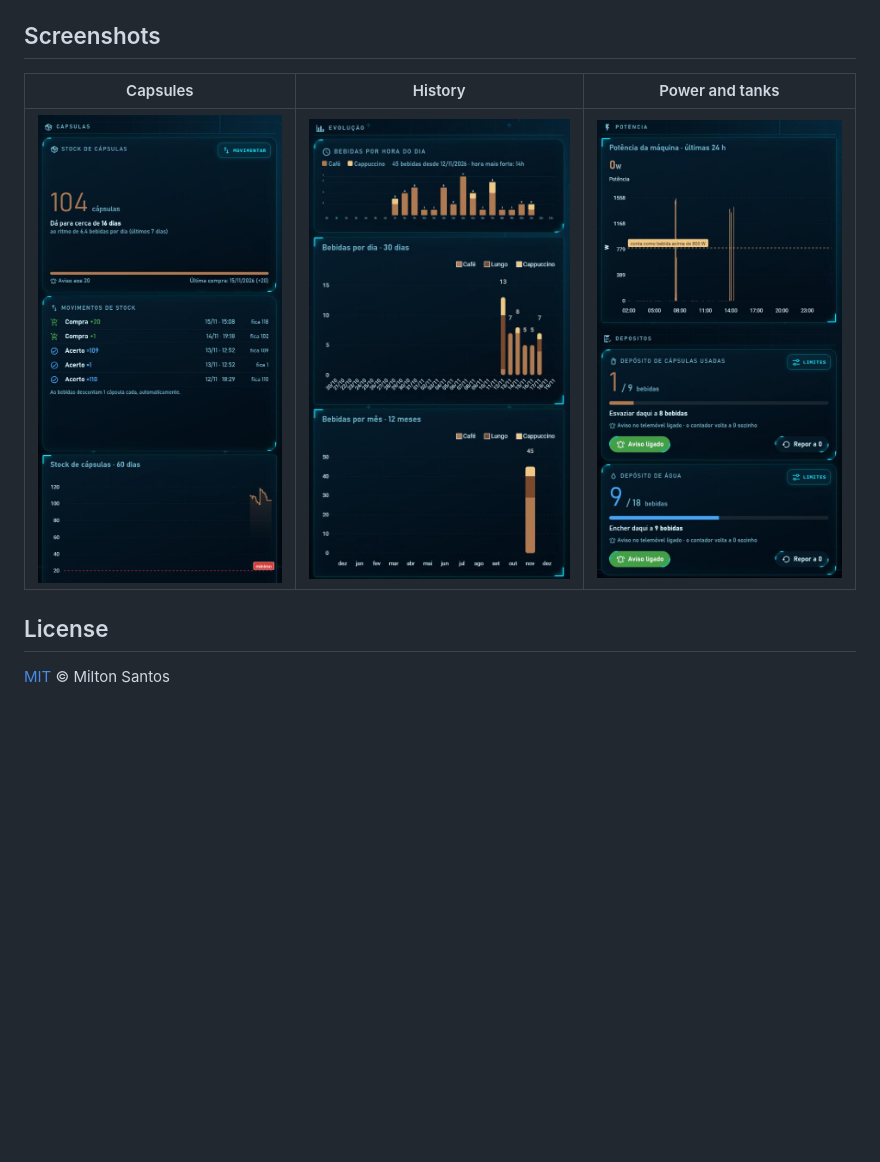
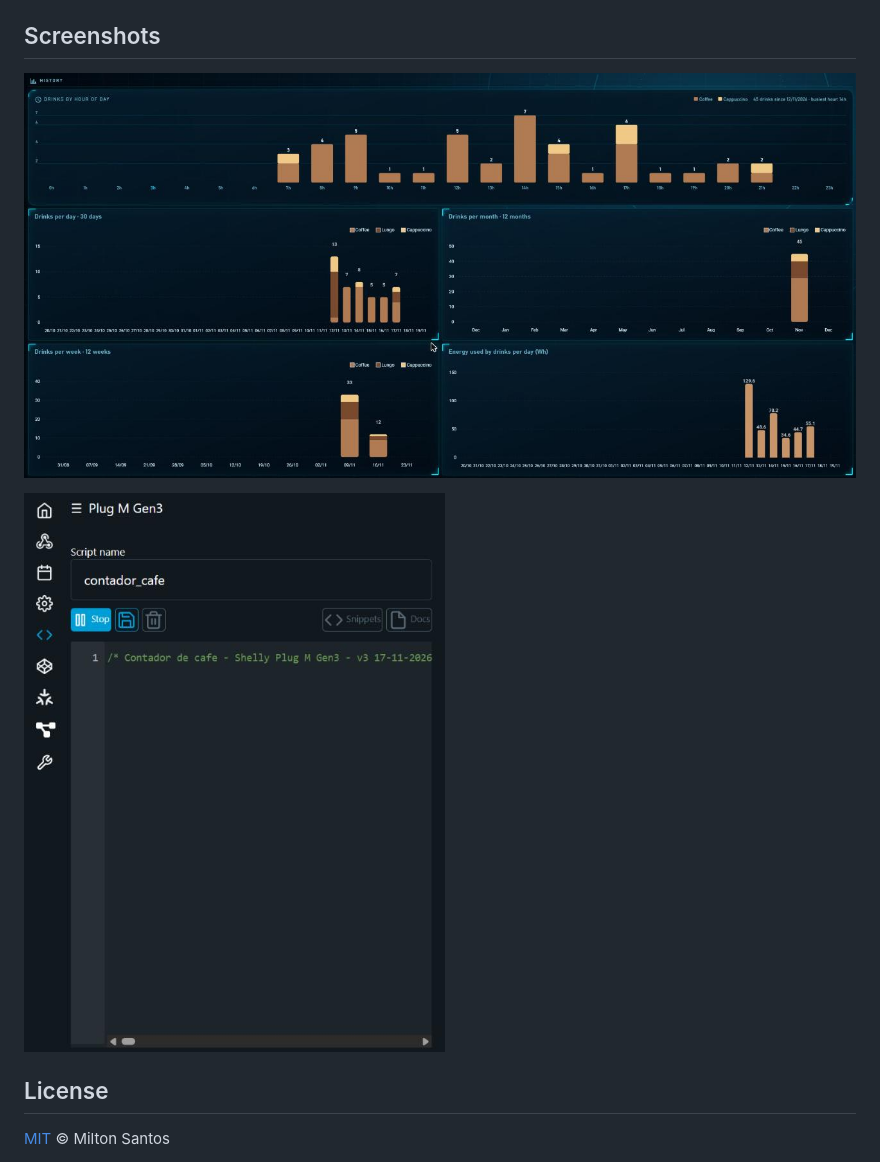
Before and after one commit to miltonleopoldo/shelly-coffee-counter, a Markdown page: README.md, the part around one of its changes. Rendered like a GitHub page; pictures changed too: images/en/04-history.png (added); blank space fills up the shorter version.

```diff
--- a/README.md
+++ b/README.md
@@ -85,9 +87,9 @@ Other machines will have different power signatures. Look at the `tr` trace in `
 
 ## Screenshots
 
-| Capsules | History | Power and tanks |
-|---|---|---|
-| ![](images/03-capsulas-stock.png) | ![](images/04-evolucao.png) | ![](images/05-potencia-depositos.png) |
+![History](images/en/04-history.png)
+
+![Shelly script editor](images/09-shelly-script.png)
 
 ## License
 
```
Also changed, not shown: other parts of README.md (+7 -5 lines), images/en/01-dashboard-top.png (added), images/en/02-assinatura-das-bebidas.png (added), images/en/06-a-saga.png (added), images/en/07-leituras-por-minuto.png (added), images/en/08-arquitetura.png (added).
